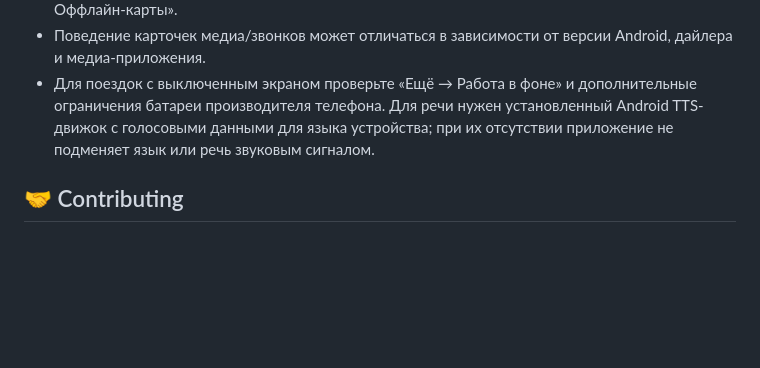
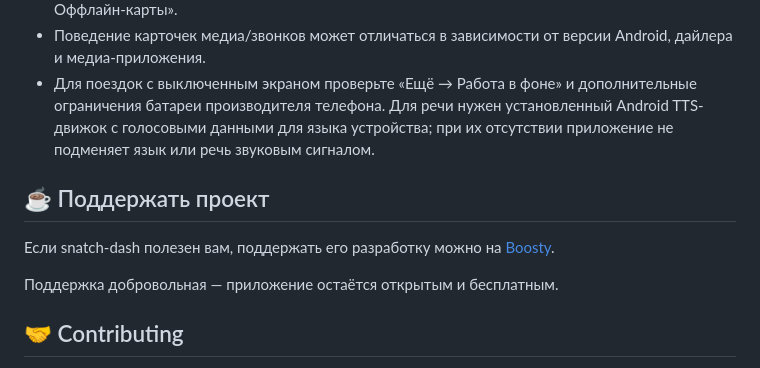
Before and after one commit to RPG-18/snatch-dash, a Markdown page: README_RU.md, the part around the change. Drawn GitHub-style; blank space fills up the shorter version.

Commit message:
add boosty link

```diff
--- a/README_RU.md
+++ b/README_RU.md
@@ -249,6 +249,13 @@ Kotlin, манифестов или Gradle. При изменении API пла
   установленный Android TTS-движок с голосовыми данными для языка устройства;
   при их отсутствии приложение не подменяет язык или речь звуковым сигналом.
 
+## ☕ Поддержать проект
+
+Если snatch-dash полезен вам, поддержать его разработку можно на
+[Boosty](https://boosty.to/rpg18).
+
+Поддержка добровольная — приложение остаётся открытым и бесплатным.
+
 ## 🤝 Contributing
 
 Issues и pull request'ы приветствуются. Пожалуйста, убирайте личные данные
```
Also changed, not shown: README.md (+7 -0 lines).
